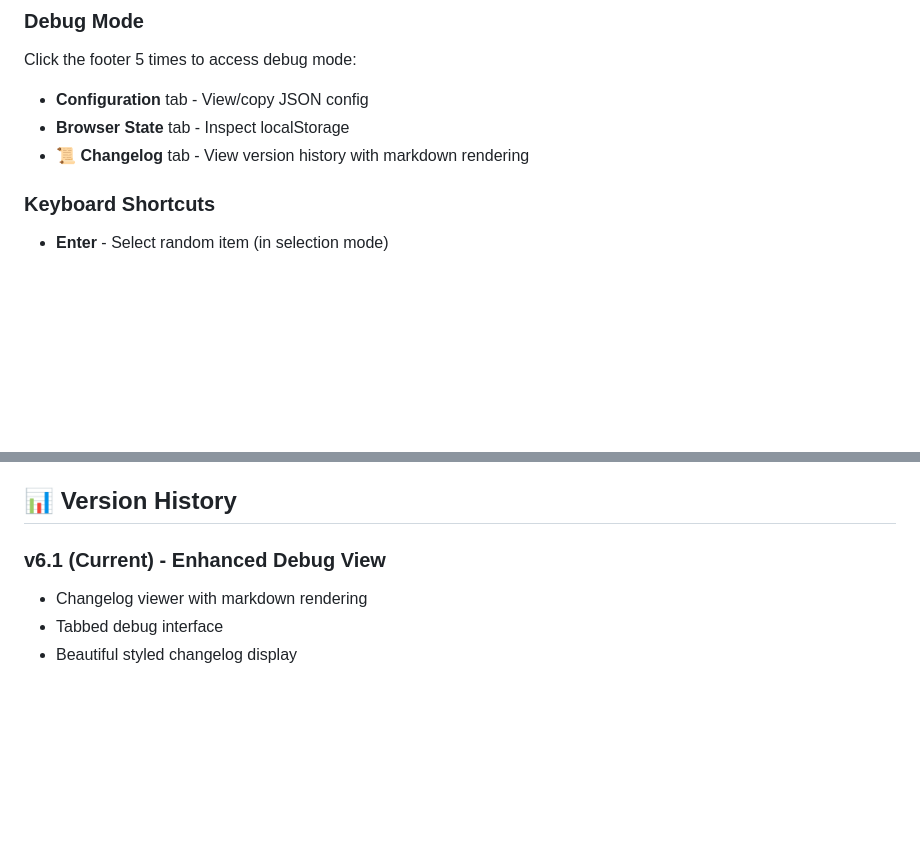
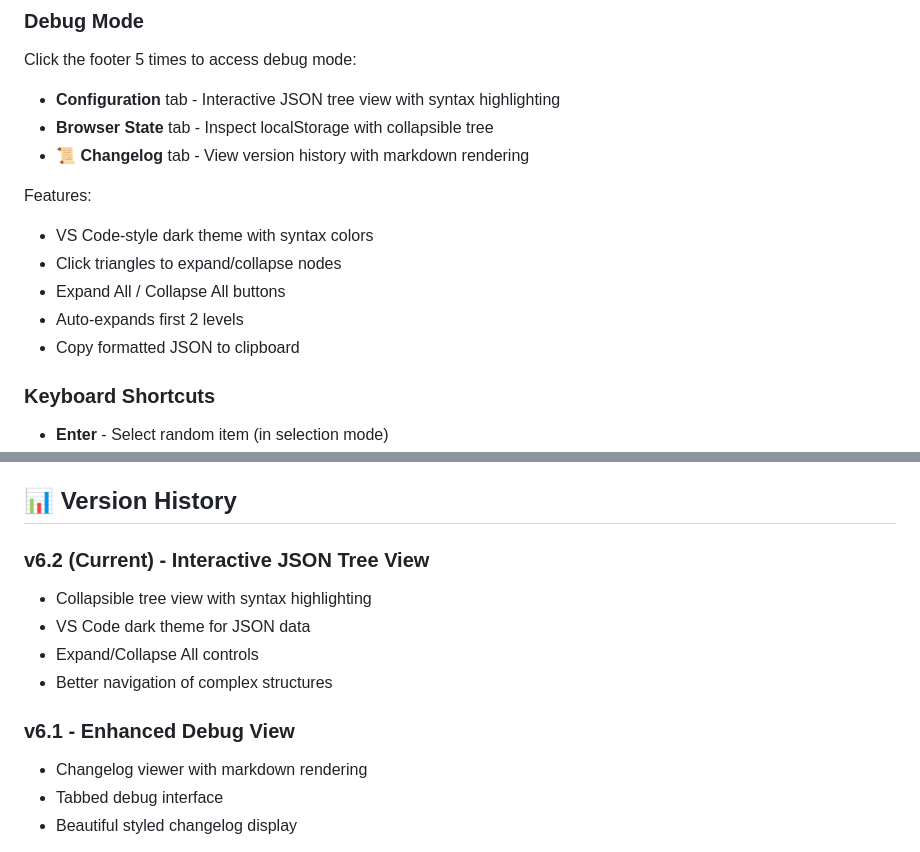
Before and after one commit to pje-netcomm/selektor-5000, a Markdown page: README.md, 2 parts joined by grey strips. GitHub-like rendering; blank space fills up the shorter version.

Commit message:
Update README with v6.2 features

```diff
--- a/README.md
+++ b/README.md
@@ -157,9 +157,16 @@ selektor-5000/
 
 ### Debug Mode
 Click the footer 5 times to access debug mode:
-- **Configuration** tab - View/copy JSON config
-- **Browser State** tab - Inspect localStorage
+- **Configuration** tab - Interactive JSON tree view with syntax highlighting
+- **Browser State** tab - Inspect localStorage with collapsible tree
 - **📜 Changelog** tab - View version history with markdown rendering
+
+Features:
+- VS Code-style dark theme with syntax colors
+- Click triangles to expand/collapse nodes
+- Expand All / Collapse All buttons
+- Auto-expands first 2 levels
+- Copy formatted JSON to clipboard
 
 ### Keyboard Shortcuts
 - **Enter** - Select random item (in selection mode)
@@ -204,7 +211,13 @@ The app uses a purple gradient theme. To customize:
 
 ## 📊 Version History
 
-### v6.1 (Current) - Enhanced Debug View
+### v6.2 (Current) - Interactive JSON Tree View
+- Collapsible tree view with syntax highlighting
+- VS Code dark theme for JSON data
+- Expand/Collapse All controls
+- Better navigation of complex structures
+
+### v6.1 - Enhanced Debug View
 - Changelog viewer with markdown rendering
 - Tabbed debug interface
 - Beautiful styled changelog display
```
